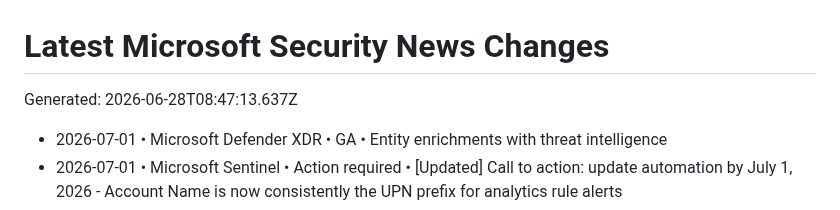
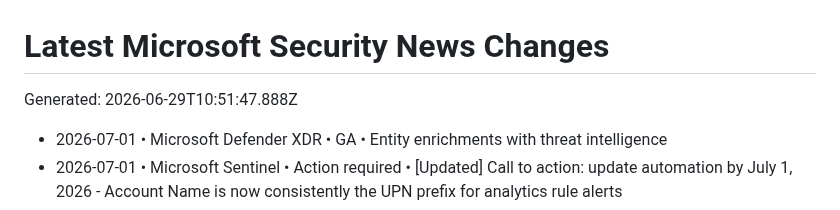
Before and after one commit to vstoms/microsoft-security-news-dashboard, a Markdown page: data/normalized/CHANGELOG.md, the part around the change. Drawn GitHub-style.

Commit message:
chore: refresh Microsoft security news

```diff
--- a/data/normalized/CHANGELOG.md
+++ b/data/normalized/CHANGELOG.md
@@ -1,6 +1,6 @@
 # Latest Microsoft Security News Changes
 
-Generated: 2026-06-28T08:47:13.637Z
+Generated: 2026-06-29T10:51:47.888Z
 
 - 2026-07-01 • Microsoft Defender XDR • GA • Entity enrichments with threat intelligence
 - 2026-07-01 • Microsoft Sentinel • Action required • [Updated] Call to action: update automation by July 1, 2026 - Account Name is now consistently the UPN prefix for analytics rule alerts
```
